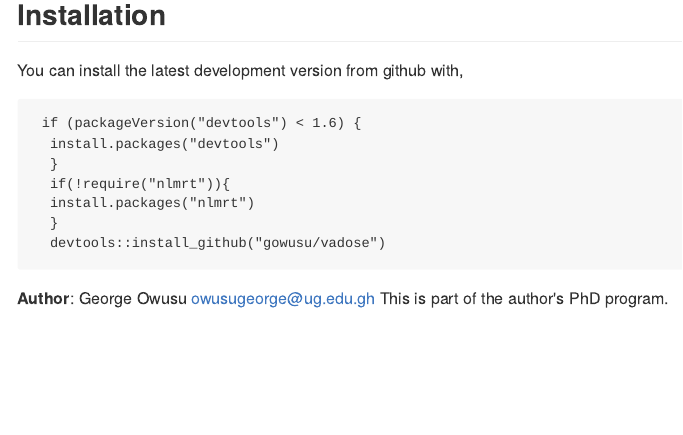
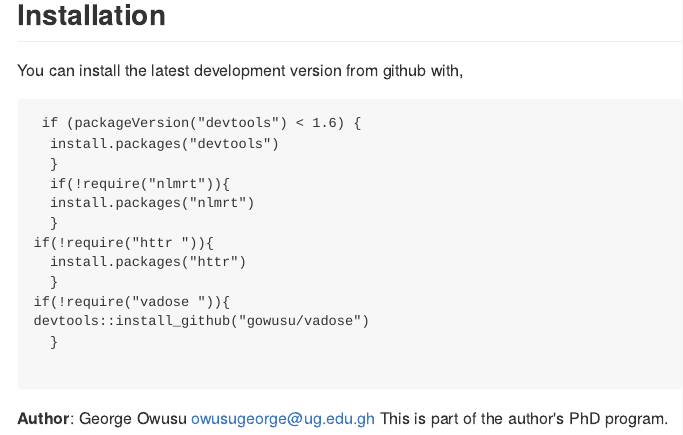
Before and after one commit to gowusu/vadose, an R Markdown document (README.RMD): the page in a window 1100 px wide, from 470 px down. The pictures show the output file README.md that the author committed with the source, drawn offline in the style of GitHub.

Commit message:
Insert install.packages("httr")

```diff
--- a/README.RMD
+++ b/README.RMD
@@ -18,7 +18,13 @@ You can install the latest development version from github with,
   if(!require("nlmrt")){
   install.packages("nlmrt")
   }
-  devtools::install_github("gowusu/vadose")
+if(!require("httr ")){
+  install.packages("httr")
+  }
+if(!require("vadose ")){
+devtools::install_github("gowusu/vadose")
+  }
+
 </code></pre>
 
 
```
Also changed, not shown: README.md.
